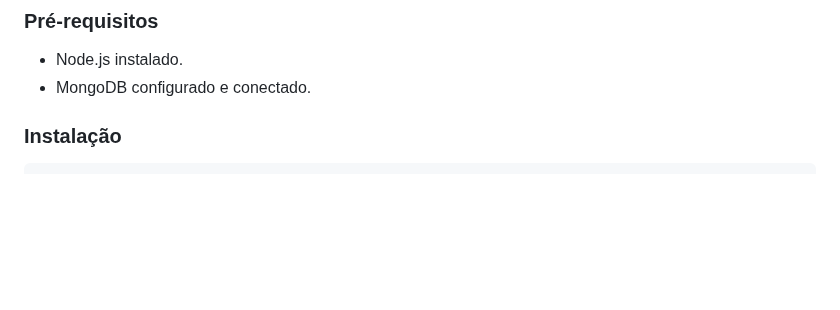
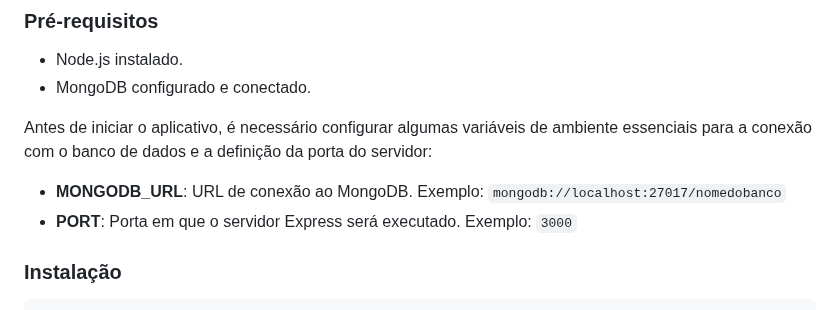
Before and after one commit to FbianoG/FG.Torrent, a Markdown page: README.md, the part around the change. Rendered like a GitHub page; blank space fills up the shorter version.

````diff
--- a/README.md
+++ b/README.md
@@ -36,6 +36,11 @@ O projeto está organizado nos seguintes diretórios dentro de `src/`:
 - Node.js instalado.
 - MongoDB configurado e conectado.
 
+Antes de iniciar o aplicativo, é necessário configurar algumas variáveis de ambiente essenciais para a conexão com o banco de dados e a definição da porta do servidor:
+
+- **MONGODB_URL**: URL de conexão ao MongoDB. Exemplo: `mongodb://localhost:27017/nomedobanco`
+- **PORT**: Porta em que o servidor Express será executado. Exemplo: `3000`
+
 ### Instalação
 
 ```bash
````
